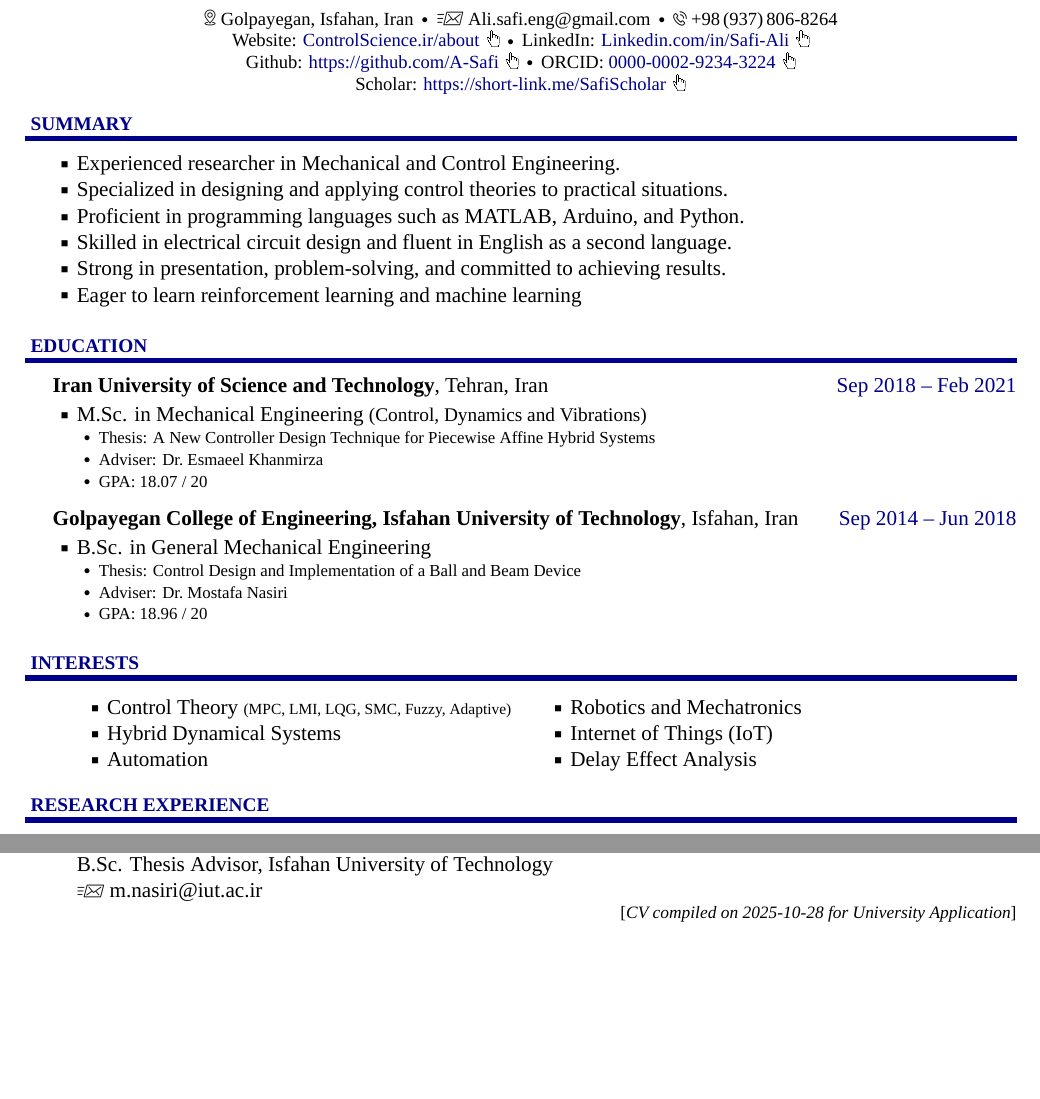
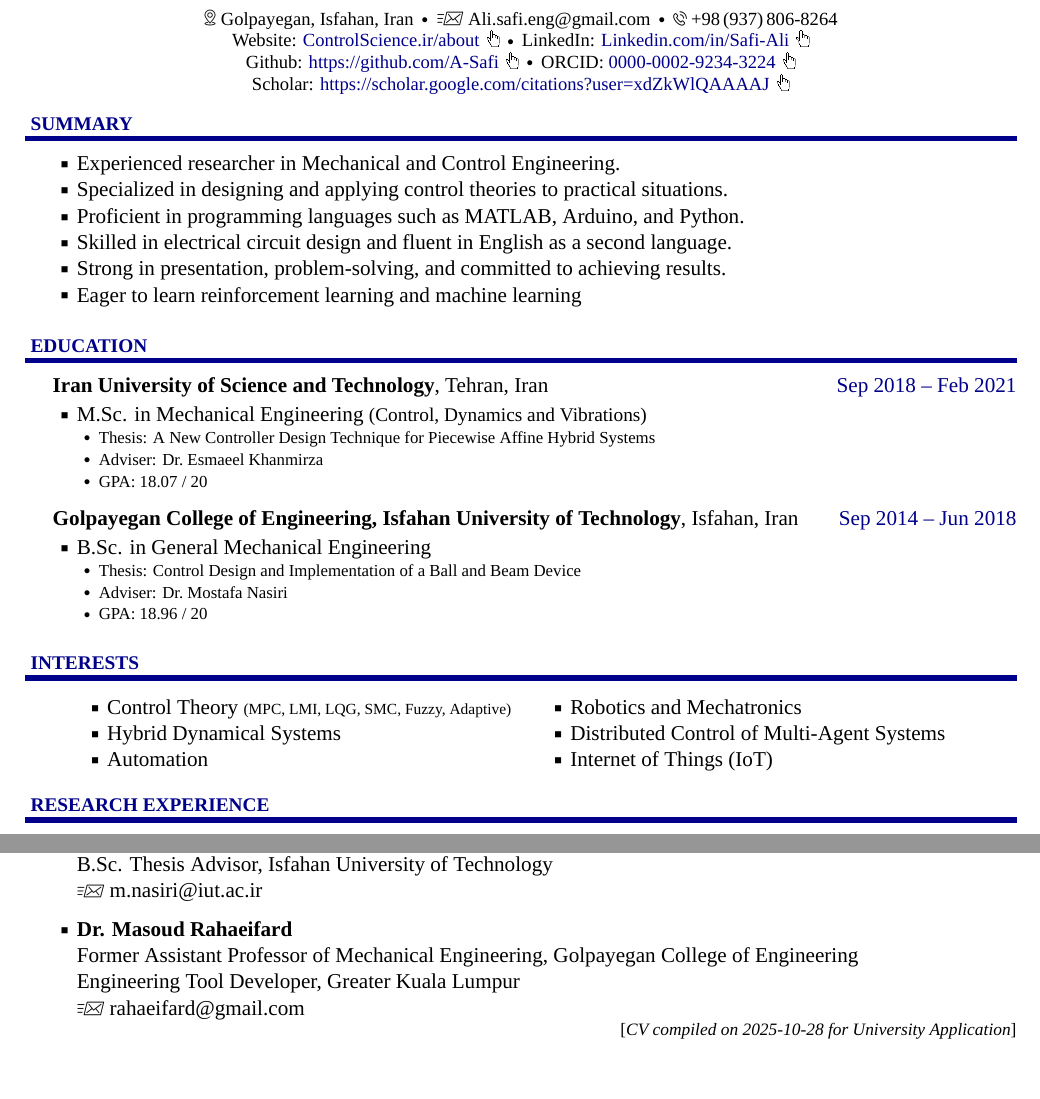
Before and after one commit to A-Safi/Ali_Safi_CV, a LaTeX CV (Ali_Safi_CV.tex): two parts of pages 1 and 3 of 3, joined at a grey line, cut so that both start at the same text. Compiled offline with XeLaTeX; a missing font is replaced by an installed copy or a similar font.

Commit message:
28 Oct 25

```diff
--- a/Ali_Safi_CV.tex
+++ b/Ali_Safi_CV.tex
@@ -67,7 +67,7 @@ breaklinks}
 \,\SubBulletSymbol\,
 \href{https://orcid.org/0000-0002-9234-3224}{ORCID: \textcolor{Forestg}{0000-0002-9234-3224} \includegraphics[height=9pt]{icons/hand-cursor.png}}
 \par
-\href{https://short-link.me/SafiScholar}{Scholar: \textcolor{Forestg}{https://short-link.me/SafiScholar} \includegraphics[height=9pt]{icons/hand-cursor.png}}
+\href{https://scholar.google.com/citations?user=xdZkWlQAAAAJ}{Scholar: \textcolor{Forestg}{https://scholar.google.com/citations?user=xdZkWlQAAAAJ} \includegraphics[height=9pt]{icons/hand-cursor.png}}
 
 \end{SubTitle}
 \begin{Body}
@@ -162,9 +162,9 @@ GPA: 18.96 / 20
 		 & \BulletItem
 		Robotics and Mechatronics
 		\BulletItem
+		Distributed Control of Multi-Agent Systems
+		\BulletItem
 		Internet of Things (IoT)
-		\BulletItem
-		Delay Effect Analysis
 	\end{tabular}
 \end{center}
 \vspace{6pt}
@@ -636,7 +636,17 @@ Assistant Professor in Mechanical Engineering
 \newline
 B.Sc. Thesis Advisor, Isfahan University of Technology
 \newline
-\includegraphics[height=7pt]{icons/SendEmail.png} m.nasiri@iut.ac.ir
+\includegraphics[height=7pt]{icons/SendEmail.png} \href{mailto:m.nasiri@iut.ac.ir}{m.nasiri@iut.ac.ir}
+
+\BigGap
+\BulletItem
+\textbf{Dr. Masoud Rahaeifard}
+\newline
+Former Assistant Professor of Mechanical Engineering, Golpayegan College of Engineering
+\newline
+Engineering Tool Developer, Greater Kuala Lumpur
+\newline
+\includegraphics[height=7pt]{icons/SendEmail.png} \href{mailto:rahaeifard@gmail.com}{rahaeifard@gmail.com}
 
 \end{Body}
 
```
Also changed, not shown: Ali_Safi_CV.pdf, Ali_Safi_CV.tex (4 more changed lines), 2 other files.
